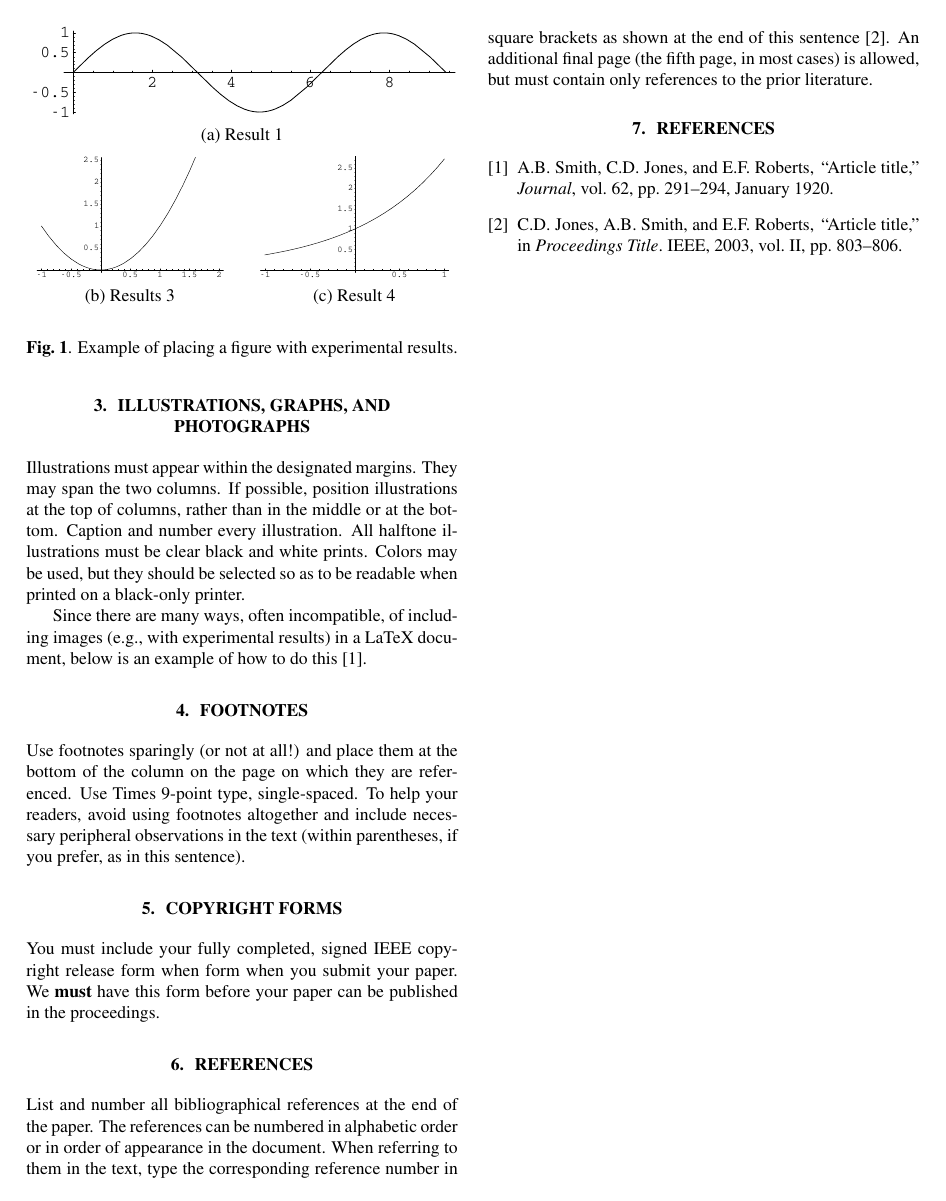
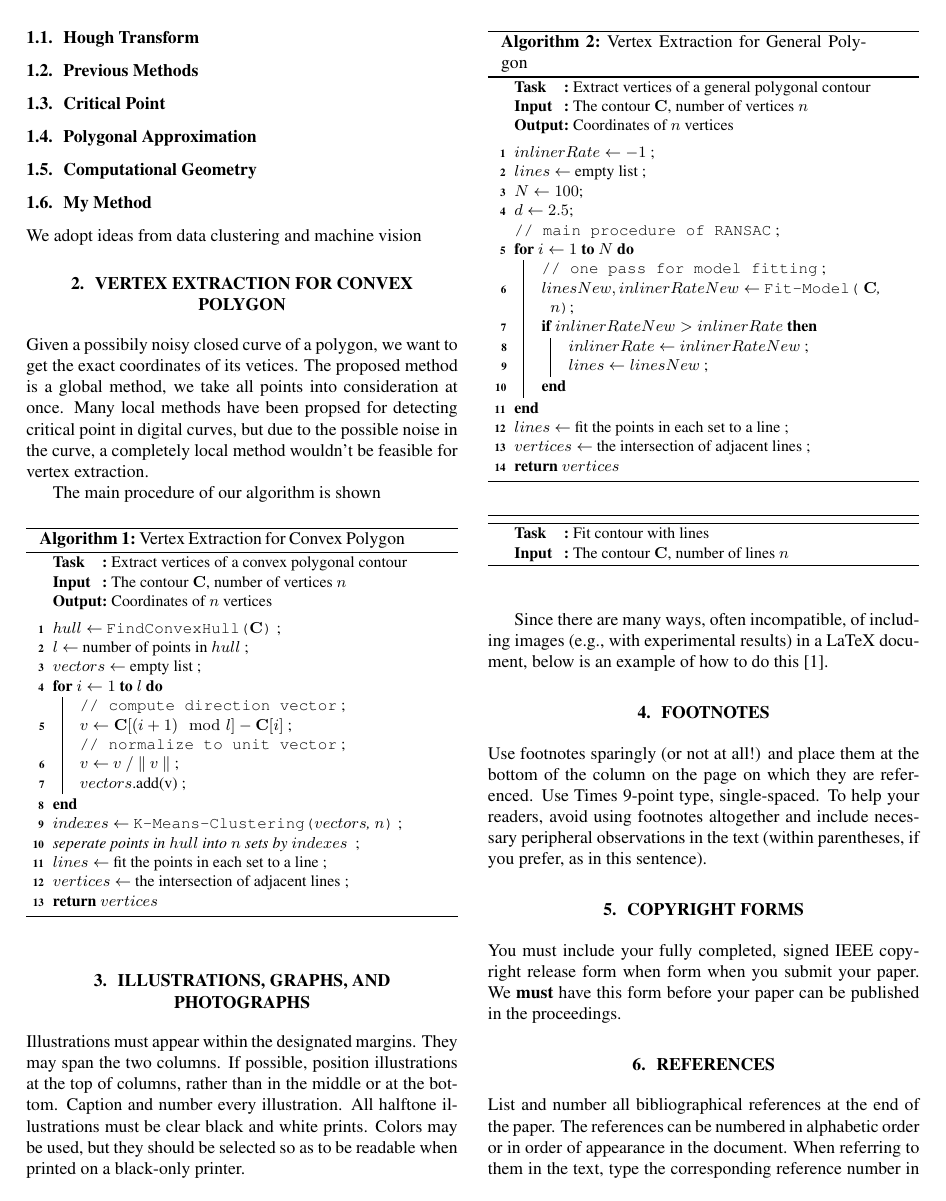
Before and after one commit to xiongxoy/CornerExtraction, a LaTeX paper (paper/latex/main.tex): page 3 of 3 before the commit and page 2 of 3 after it. Compiled offline with pdfLaTeX.

Commit message:
Add New Algorithm to Paper

```diff
--- a/paper/latex/main.tex
+++ b/paper/latex/main.tex
@@ -155,3 +154,6 @@ The main procedure of our algorithm is shown
   \Input{The contour $\mathbf{C}$, number of vertices $n$}
   \Output{Coordinates of $n$ vertices}
   \BlankLine
+  $hull \leftarrow$  \FindConvexHull{$\mathbf{C}$} \;
+  $l \leftarrow$  number of points in $hull$ \;
+  $vectors \leftarrow $  empty list \;
@@ -161,26 +160,56 @@ The main procedure of our algorithm is shown
   \For{$i\leftarrow 1$ \KwTo $l$}{
     \tcp*[h]{compute direction vector} \;
-    $v = \mathbf{C}[(i+1)\mod l] - \mathbf{C}[i] $  \;
+    $v \leftarrow \mathbf{C}[(i+1)\mod l] - \mathbf{C}[i] $  \;
     \tcp*[h]{normalize to unit vector} \;
-    $v$ =  $v$ $/$ $\Vert$ $v$ $\Vert$ \;
+    $v \leftarrow$   $v$ $/$ $\Vert$ $v$ $\Vert$ \;
     $vectors$.add(v) \;
   }
-  $indexes$ = \Kmeans{$vectors$, $n$} \;
+  $indexes \leftarrow$ \Kmeans{$vectors$, $n$} \;
   \emph{seperate points in $hull$ into $n$ sets by $indexes$ } \;
-  $lines$ = fit the points in each set to a line \;
-  $vertices$ = the intersection of adjacent lines \;
+  $lines \leftarrow$ fit the points in each set to a line \;
+  $vertices \leftarrow$ the intersection of adjacent lines \;
   \Return $vertices$
   \caption{Vertex Extraction for Convex Polygon}
   \label{algo_convex_polygon}
 \end{algorithm}
 
 \begin{algorithm}[h]
+  \small
+  \SetKwInOut{Input}{Input}
+  \SetKwInOut{Output}{Output}
+  \SetKwInOut{Task}{Task}
+  \SetKwFunction{FitModel}{Fit-Model}
   \Task{Extract vertices of a general polygonal contour}
   \Input{The contour $\mathbf{C}$, number of vertices $n$}
   \Output{Coordinates of $n$ vertices}
   \BlankLine
-  $inliner\_rate$ = 0 \;
+  $inlinerRate \leftarrow -1$ \;
+  $lines \leftarrow$ empty list \;
+  $N \leftarrow 100 $\;
+  $d \leftarrow 2.5 $\;
+  \tcp*[h]{main procedure of RANSAC} \;
+  \For{$i\leftarrow 1$ \KwTo $N$}{
+    \tcp*[h]{one pass for model fitting} \;
+    $linesNew, inlinerRateNew \leftarrow$ \FitModel{ $\mathbf{C}$, $n$ }\;
+    \If{$inlinerRateNew > inlinerRate$} {
+      $inlinerRate \leftarrow inlinerRateNew$ \;
+      $lines \leftarrow linesNew$ \;
+    }
+  }
+  $lines \leftarrow$ fit the points in each set to a line \;
+  $vertices \leftarrow$ the intersection of adjacent lines \;
+  \Return $vertices$
   \caption{Vertex Extraction for General Polygon}\label{algo_nonconvex_polygon}
+\end{algorithm}
+
+\begin{algorithm}[h]
+  \small
+  \SetKwInOut{Input}{Input}
+  \SetKwInOut{Output}{Output}
+  \SetKwInOut{Task}{Task}
+  \Task{Fit contour with lines}
+  \Input{The contour $\mathbf{C}$, number of lines $n$}
+
 \end{algorithm}
 
 \IncMargin{1em}
```
Also changed, not shown: paper/latex/corner_extraction_paper.ps, paper/latex/main.tex (4 more changed lines), 1 other file.
